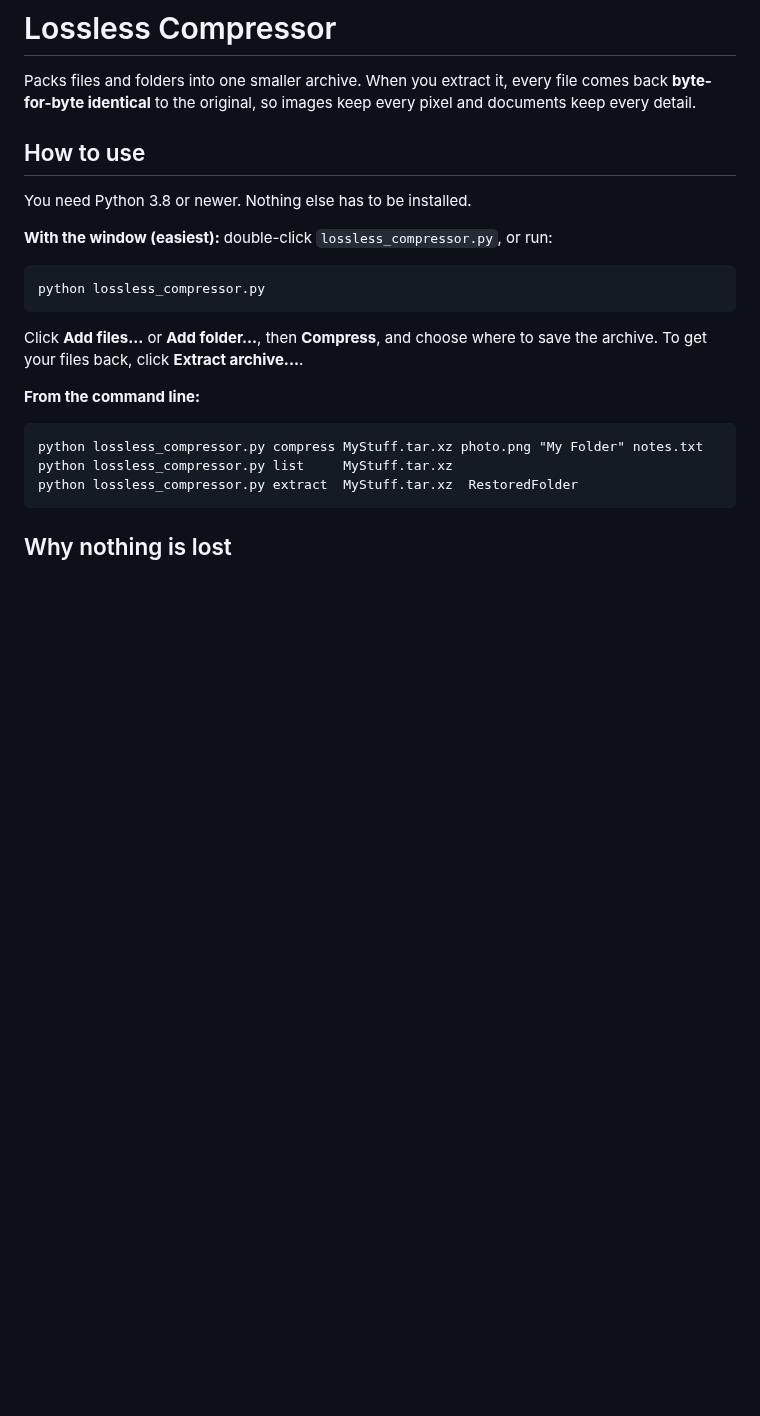
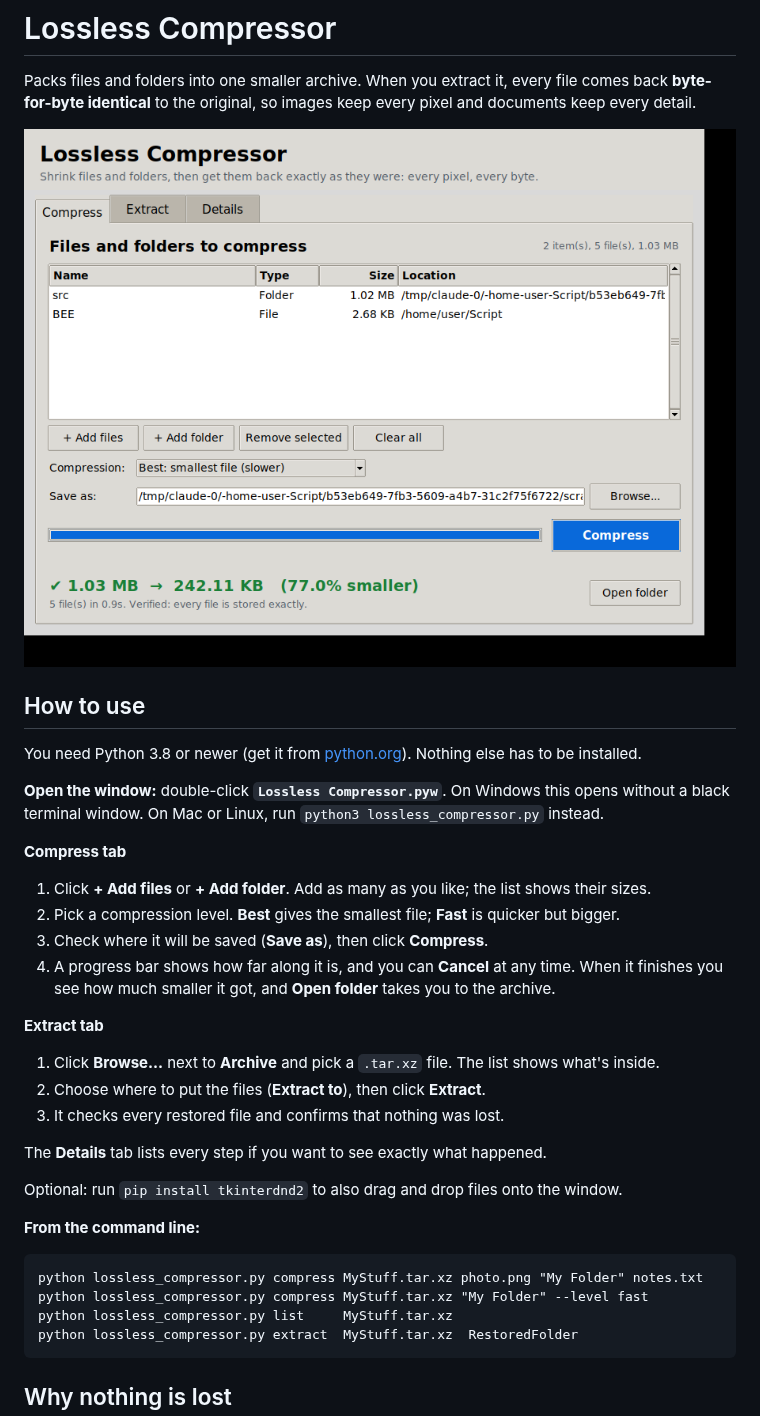
Before and after one commit to ScripterHaxer/Script, a Markdown page: LosslessCompressor/README.md, the part around the change. Rendered like a GitHub page; pictures changed too: LosslessCompressor/screenshot.png (added); blank space fills up the shorter version.

````diff
--- a/LosslessCompressor/README.md
+++ b/LosslessCompressor/README.md
@@ -2,23 +2,34 @@
 
 Packs files and folders into one smaller archive. When you extract it, every file comes back **byte-for-byte identical** to the original, so images keep every pixel and documents keep every detail.
 
+![The Lossless Compressor window](screenshot.png)
+
 ## How to use
 
-You need Python 3.8 or newer. Nothing else has to be installed.
+You need Python 3.8 or newer (get it from [python.org](https://www.python.org/downloads/)). Nothing else has to be installed.
 
-**With the window (easiest):** double-click `lossless_compressor.py`, or run:
+**Open the window:** double-click **`Lossless Compressor.pyw`**. On Windows this opens without a black terminal window. On Mac or Linux, run `python3 lossless_compressor.py` instead.
 
-```
-python lossless_compressor.py
-```
+**Compress tab**
+1. Click **+ Add files** or **+ Add folder**. Add as many as you like; the list shows their sizes.
+2. Pick a compression level. **Best** gives the smallest file; **Fast** is quicker but bigger.
+3. Check where it will be saved (**Save as**), then click **Compress**.
+4. A progress bar shows how far along it is, and you can **Cancel** at any time. When it finishes you see how much smaller it got, and **Open folder** takes you to the archive.
 
-Click **Add files...** or **Add folder...**, then **Compress**, and choose where to save the archive.
-To get your files back, click **Extract archive...**.
+**Extract tab**
+1. Click **Browse...** next to **Archive** and pick a `.tar.xz` file. The list shows what's inside.
+2. Choose where to put the files (**Extract to**), then click **Extract**.
+3. It checks every restored file and confirms that nothing was lost.
+
+The **Details** tab lists every step if you want to see exactly what happened.
+
+Optional: run `pip install tkinterdnd2` to also drag and drop files onto the window.
 
 **From the command line:**
 
 ```
 python lossless_compressor.py compress MyStuff.tar.xz photo.png "My Folder" notes.txt
+python lossless_compressor.py compress MyStuff.tar.xz "My Folder" --level fast
 python lossless_compressor.py list     MyStuff.tar.xz
 python lossless_compressor.py extract  MyStuff.tar.xz  RestoredFolder
 ```
````
Also changed, not shown: 2 other files.
